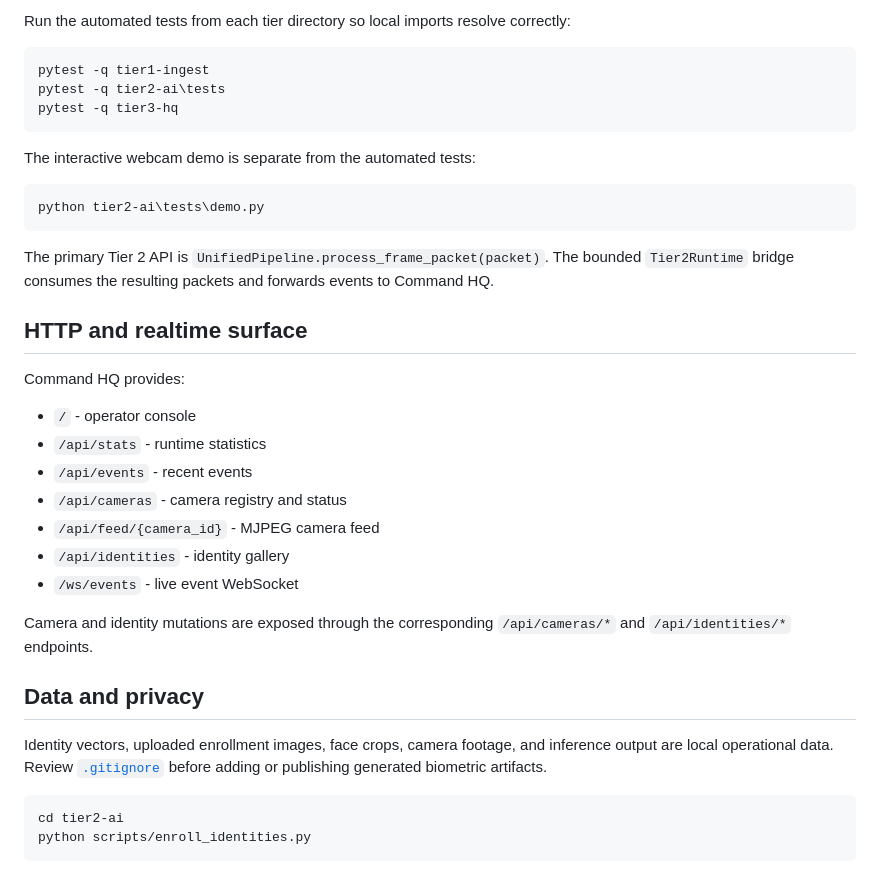
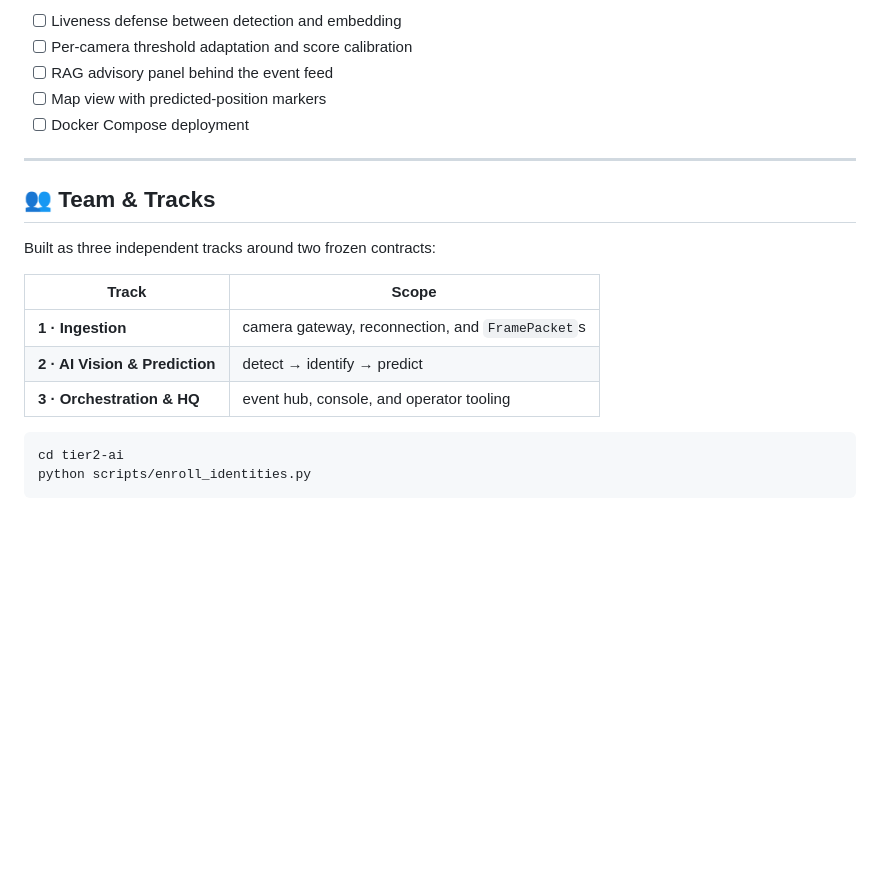
Before and after one commit to Shubham12864/Sentinel-Edge-models, a Markdown page: README.md, the part around one of its changes. GitHub-like rendering; blank space fills up the shorter version.

````diff
--- a/README.md
+++ b/README.md
@@ -147,37 +137,22 @@ When Command HQ is running, identities can also be enrolled and removed from the
 
-Run the automated tests from each tier directory so local imports resolve correctly:
+- [ ] Liveness defense between detection and embedding
+- [ ] Per-camera threshold adaptation and score calibration
+- [ ] RAG advisory panel behind the event feed
+- [ ] Map view with predicted-position markers
+- [ ] Docker Compose deployment
 
-```powershell
-pytest -q tier1-ingest
-pytest -q tier2-ai\tests
-pytest -q tier3-hq
-```
+---
 
-The interactive webcam demo is separate from the automated tests:
+## 👥 Team & Tracks
 
-```powershell
-python tier2-ai\tests\demo.py
-```
+Built as three independent tracks around two frozen contracts:
 
-The primary Tier 2 API is `UnifiedPipeline.process_frame_packet(packet)`. The bounded `Tier2Runtime` bridge consumes the resulting packets and forwards events to Command HQ.
+| Track | Scope |
+|---|---|
+| **1 · Ingestion** | camera gateway, reconnection, and `FramePacket`s |
+| **2 · AI Vision & Prediction** | detect → identify → predict |
+| **3 · Orchestration & HQ** | event hub, console, and operator tooling |
 
-## HTTP and realtime surface
-
-Command HQ provides:
-
-- `/` - operator console
-- `/api/stats` - runtime statistics
-- `/api/events` - recent events
-- `/api/cameras` - camera registry and status
-- `/api/feed/{camera_id}` - MJPEG camera feed
-- `/api/identities` - identity gallery
-- `/ws/events` - live event WebSocket
-
-Camera and identity mutations are exposed through the corresponding `/api/cameras/*` and `/api/identities/*` endpoints.
-
-## Data and privacy
-
-Identity vectors, uploaded enrollment images, face crops, camera footage, and inference output are local operational data. Review [`.gitignore`](.gitignore) before adding or publishing generated biometric artifacts.
 
 ```bash
 cd tier2-ai
````
Also changed, not shown: other parts of README.md (+106 -116 lines).
